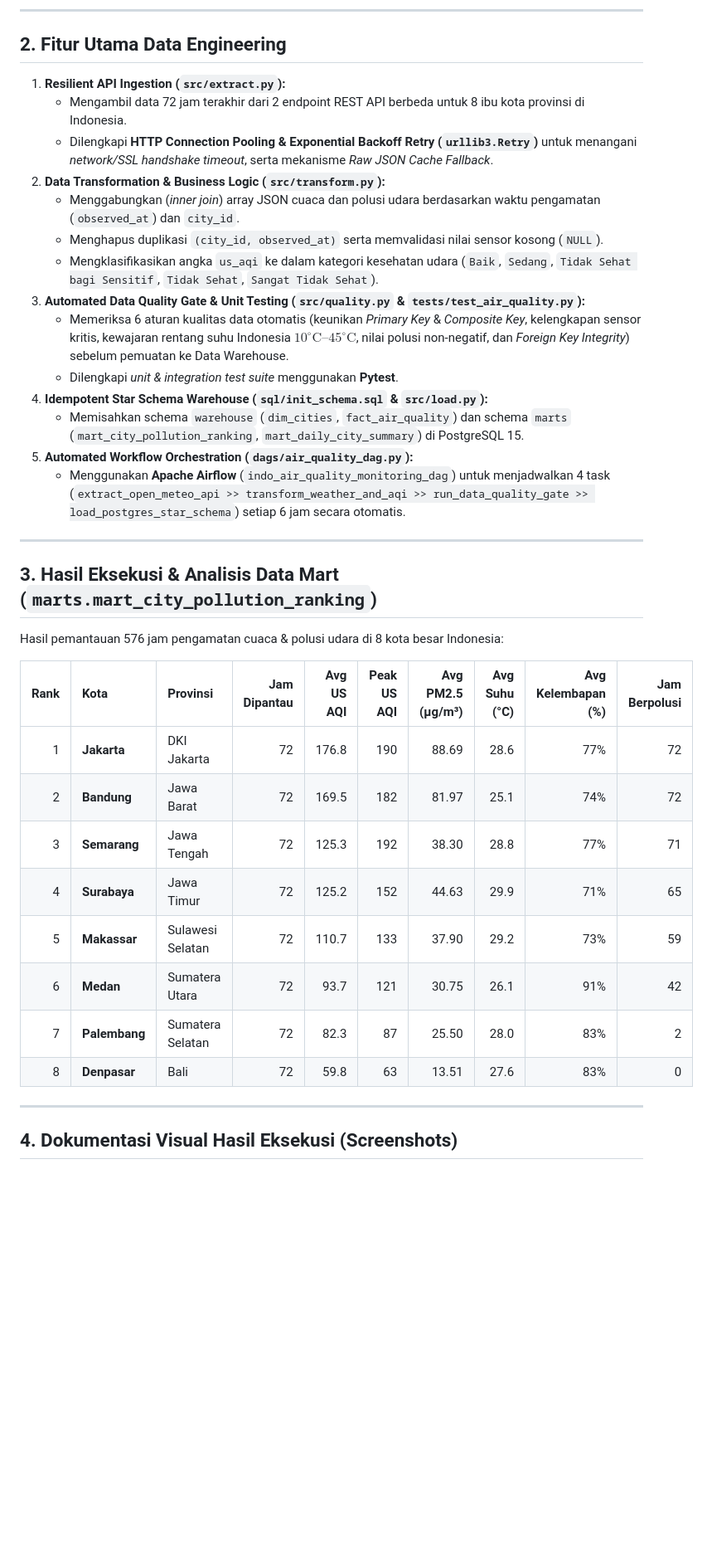
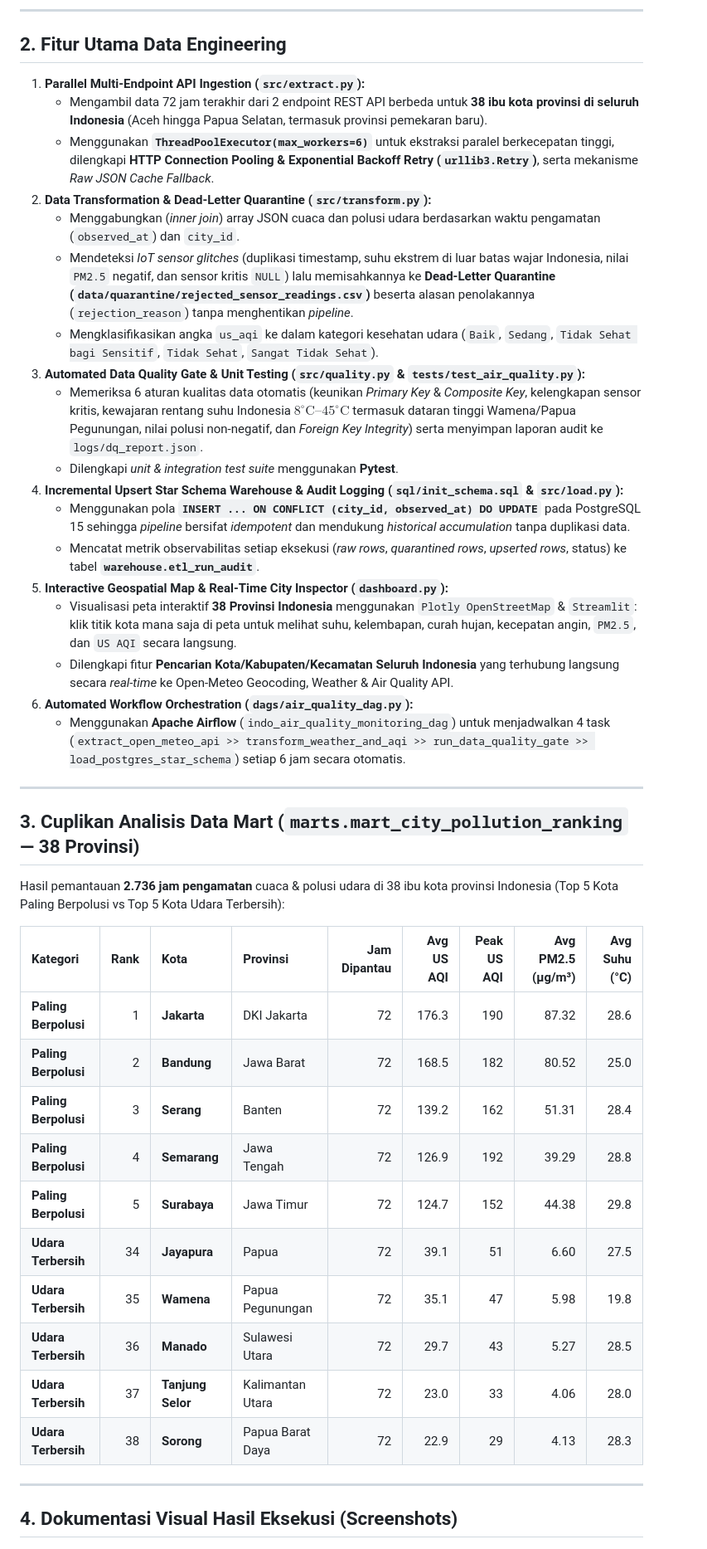
Before and after one commit to tanjung0115/indo-air-quality-pipeline, a Markdown page: README.md, the part around one of its changes. Shown at 83% size. Rendered like a GitHub page; blank space fills up the shorter version.

```diff
--- a/README.md
+++ b/README.md
@@ -22,37 +25,43 @@ flowchart LR
 
 ## 2. Fitur Utama Data Engineering
 
-1. **Resilient API Ingestion (`src/extract.py`):**
-   - Mengambil data 72 jam terakhir dari 2 endpoint REST API berbeda untuk 8 ibu kota provinsi di Indonesia.
-   - Dilengkapi **HTTP Connection Pooling & Exponential Backoff Retry (`urllib3.Retry`)** untuk menangani *network/SSL handshake timeout*, serta mekanisme *Raw JSON Cache Fallback*.
-2. **Data Transformation & Business Logic (`src/transform.py`):**
+1. **Parallel Multi-Endpoint API Ingestion (`src/extract.py`):**
+   - Mengambil data 72 jam terakhir dari 2 endpoint REST API berbeda untuk **38 ibu kota provinsi di seluruh Indonesia** (Aceh hingga Papua Selatan, termasuk provinsi pemekaran baru).
+   - Menggunakan **`ThreadPoolExecutor(max_workers=6)`** untuk ekstraksi paralel berkecepatan tinggi, dilengkapi **HTTP Connection Pooling & Exponential Backoff Retry (`urllib3.Retry`)**, serta mekanisme *Raw JSON Cache Fallback*.
+2. **Data Transformation & Dead-Letter Quarantine (`src/transform.py`):**
    - Menggabungkan (*inner join*) array JSON cuaca dan polusi udara berdasarkan waktu pengamatan (`observed_at`) dan `city_id`.
-   - Menghapus duplikasi `(city_id, observed_at)` serta memvalidasi nilai sensor kosong (`NULL`).
+   - Mendeteksi *IoT sensor glitches* (duplikasi timestamp, suhu ekstrem di luar batas wajar Indonesia, nilai `PM2.5` negatif, dan sensor kritis `NULL`) lalu memisahkannya ke **Dead-Letter Quarantine (`data/quarantine/rejected_sensor_readings.csv`)** beserta alasan penolakannya (`rejection_reason`) tanpa menghentikan *pipeline*.
    - Mengklasifikasikan angka `us_aqi` ke dalam kategori kesehatan udara (`Baik`, `Sedang`, `Tidak Sehat bagi Sensitif`, `Tidak Sehat`, `Sangat Tidak Sehat`).
 3. **Automated Data Quality Gate & Unit Testing (`src/quality.py` & `tests/test_air_quality.py`):**
-   - Memeriksa 6 aturan kualitas data otomatis (keunikan *Primary Key* & *Composite Key*, kelengkapan sensor kritis, kewajaran rentang suhu Indonesia $10^\circ\text{C}\text{–}45^\circ\text{C}$, nilai polusi non-negatif, dan *Foreign Key Integrity*) sebelum pemuatan ke Data Warehouse.
+   - Memeriksa 6 aturan kualitas data otomatis (keunikan *Primary Key* & *Composite Key*, kelengkapan sensor kritis, kewajaran rentang suhu Indonesia $8^\circ\text{C}\text{–}45^\circ\text{C}$ termasuk dataran tinggi Wamena/Papua Pegunungan, nilai polusi non-negatif, dan *Foreign Key Integrity*) serta menyimpan laporan audit ke `logs/dq_report.json`.
    - Dilengkapi *unit & integration test suite* menggunakan **Pytest**.
-4. **Idempotent Star Schema Warehouse (`sql/init_schema.sql` & `src/load.py`):**
-   - Memisahkan schema `warehouse` (`dim_cities`, `fact_air_quality`) dan schema `marts` (`mart_city_pollution_ranking`, `mart_daily_city_summary`) di PostgreSQL 15.
-5. **Automated Workflow Orchestration (`dags/air_quality_dag.py`):**
+4. **Incremental Upsert Star Schema Warehouse & Audit Logging (`sql/init_schema.sql` & `src/load.py`):**
+   - Menggunakan pola **`INSERT ... ON CONFLICT (city_id, observed_at) DO UPDATE`** pada PostgreSQL 15 sehingga *pipeline* bersifat *idempotent* dan mendukung *historical accumulation* tanpa duplikasi data.
+   - Mencatat metrik observabilitas setiap eksekusi (*raw rows*, *quarantined rows*, *upserted rows*, status) ke tabel **`warehouse.etl_run_audit`**.
+5. **Interactive Geospatial Map & Real-Time City Inspector (`dashboard.py`):**
+   - Visualisasi peta interaktif **38 Provinsi Indonesia** menggunakan `Plotly OpenStreetMap` & `Streamlit`: klik titik kota mana saja di peta untuk melihat suhu, kelembapan, curah hujan, kecepatan angin, `PM2.5`, dan `US AQI` secara langsung.
+   - Dilengkapi fitur **Pencarian Kota/Kabupaten/Kecamatan Seluruh Indonesia** yang terhubung langsung secara *real-time* ke Open-Meteo Geocoding, Weather & Air Quality API.
+6. **Automated Workflow Orchestration (`dags/air_quality_dag.py`):**
    - Menggunakan **Apache Airflow** (`indo_air_quality_monitoring_dag`) untuk menjadwalkan 4 task (`extract_open_meteo_api >> transform_weather_and_aqi >> run_data_quality_gate >> load_postgres_star_schema`) setiap 6 jam secara otomatis.
 
 ---
 
-## 3. Hasil Eksekusi & Analisis Data Mart (`marts.mart_city_pollution_ranking`)
+## 3. Cuplikan Analisis Data Mart (`marts.mart_city_pollution_ranking` — 38 Provinsi)
 
-Hasil pemantauan 576 jam pengamatan cuaca & polusi udara di 8 kota besar Indonesia:
+Hasil pemantauan **2.736 jam pengamatan** cuaca & polusi udara di 38 ibu kota provinsi Indonesia (Top 5 Kota Paling Berpolusi vs Top 5 Kota Udara Terbersih):
 
-| Rank | Kota | Provinsi | Jam Dipantau | Avg US AQI | Peak US AQI | Avg PM2.5 (µg/m³) | Avg Suhu (°C) | Avg Kelembapan (%) | Jam Berpolusi |
-| ---: | :--- | :--- | ---: | ---: | ---: | ---: | ---: | ---: | ---: |
-| 1 | **Jakarta** | DKI Jakarta | 72 | 176.8 | 190 | 88.69 | 28.6 | 77% | 72 |
-| 2 | **Bandung** | Jawa Barat | 72 | 169.5 | 182 | 81.97 | 25.1 | 74% | 72 |
-| 3 | **Semarang** | Jawa Tengah | 72 | 125.3 | 192 | 38.30 | 28.8 | 77% | 71 |
-| 4 | **Surabaya** | Jawa Timur | 72 | 125.2 | 152 | 44.63 | 29.9 | 71% | 65 |
-| 5 | **Makassar** | Sulawesi Selatan | 72 | 110.7 | 133 | 37.90 | 29.2 | 73% | 59 |
-| 6 | **Medan** | Sumatera Utara | 72 | 93.7 | 121 | 30.75 | 26.1 | 91% | 42 |
-| 7 | **Palembang** | Sumatera Selatan | 72 | 82.3 | 87 | 25.50 | 28.0 | 83% | 2 |
-| 8 | **Denpasar** | Bali | 72 | 59.8 | 63 | 13.51 | 27.6 | 83% | 0 |
+| Kategori | Rank | Kota | Provinsi | Jam Dipantau | Avg US AQI | Peak US AQI | Avg PM2.5 (µg/m³) | Avg Suhu (°C) |
+| :--- | ---: | :--- | :--- | ---: | ---: | ---: | ---: | ---: |
+| **Paling Berpolusi** | 1 | **Jakarta** | DKI Jakarta | 72 | 176.3 | 190 | 87.32 | 28.6 |
+| **Paling Berpolusi** | 2 | **Bandung** | Jawa Barat | 72 | 168.5 | 182 | 80.52 | 25.0 |
+| **Paling Berpolusi** | 3 | **Serang** | Banten | 72 | 139.2 | 162 | 51.31 | 28.4 |
+| **Paling Berpolusi** | 4 | **Semarang** | Jawa Tengah | 72 | 126.9 | 192 | 39.29 | 28.8 |
+| **Paling Berpolusi** | 5 | **Surabaya** | Jawa Timur | 72 | 124.7 | 152 | 44.38 | 29.8 |
+| **Udara Terbersih** | 34 | **Jayapura** | Papua | 72 | 39.1 | 51 | 6.60 | 27.5 |
+| **Udara Terbersih** | 35 | **Wamena** | Papua Pegunungan | 72 | 35.1 | 47 | 5.98 | 19.8 |
+| **Udara Terbersih** | 36 | **Manado** | Sulawesi Utara | 72 | 29.7 | 43 | 5.27 | 28.5 |
+| **Udara Terbersih** | 37 | **Tanjung Selor** | Kalimantan Utara | 72 | 23.0 | 33 | 4.06 | 28.0 |
+| **Udara Terbersih** | 38 | **Sorong** | Papua Barat Daya | 72 | 22.9 | 29 | 4.13 | 28.3 |
 
 ---
 
```
Also changed, not shown: other parts of README.md (+34 -15 lines), docs/screenshots/00_dashboard_38_provinsi_map.jpg (added), docs/screenshots/00b_dashboard_ranking_marts.png (added), docs/screenshots/00c_dashboard_timeseries_quarantine.png (added), 14 other files.
